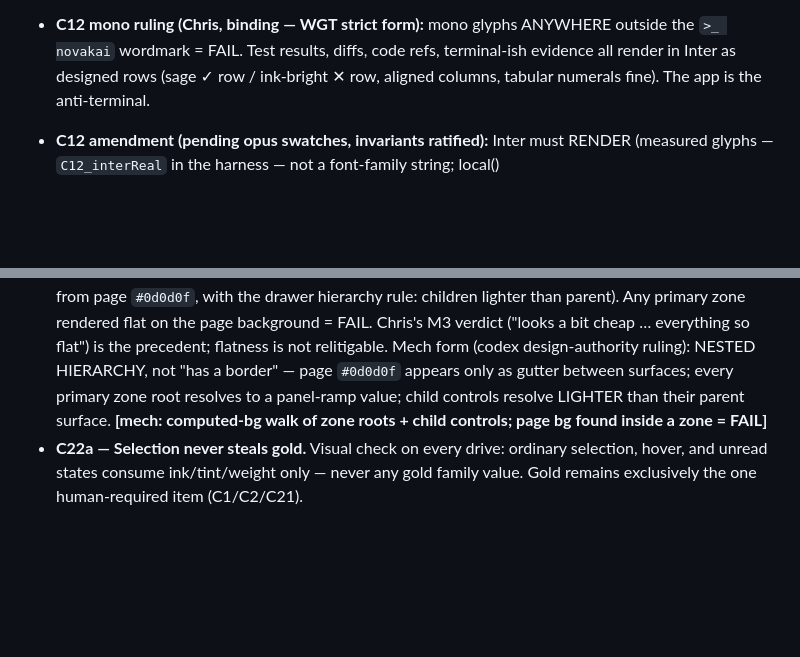
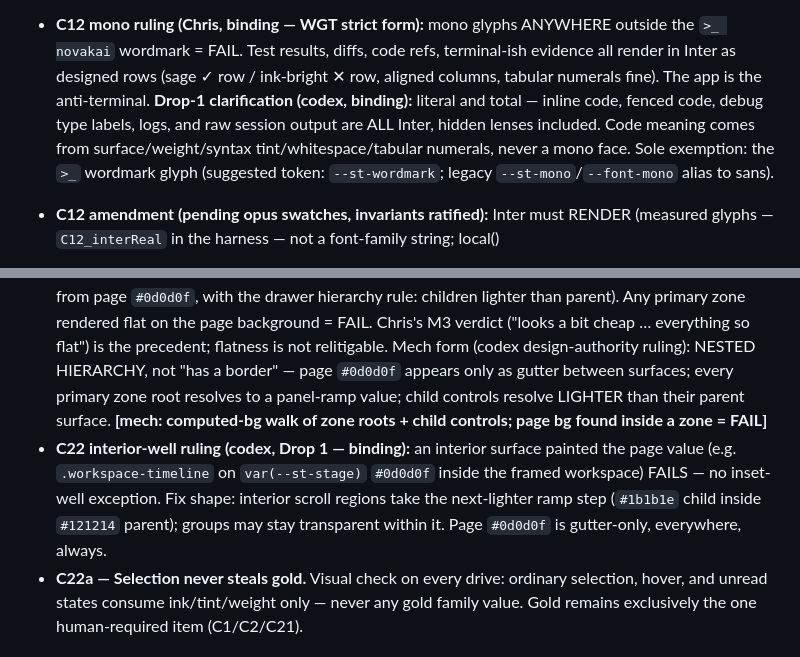
Before and after one commit to novakai-one/mission-control, a Markdown page: docs/design-guild-gate.md, 2 parts joined by grey strips. Drawn GitHub-style; blank space fills up the shorter version.

Commit message:
docs(gate): Drop-1 codex rulings — interior page-bg wells fail C22, mono ban literal+total
Co-Authored-By: Claude Fable 5 <noreply@anthropic.com>

```diff
--- a/docs/design-guild-gate.md
+++ b/docs/design-guild-gate.md
@@ -115,6 +115,11 @@ is a C1 fail.
   the `>_ novakai` wordmark = FAIL. Test results, diffs, code refs, terminal-ish
   evidence all render in Inter as designed rows (sage ✓ row / ink-bright ✕ row,
   aligned columns, tabular numerals fine). The app is the anti-terminal.
+  **Drop-1 clarification (codex, binding):** literal and total — inline code, fenced
+  code, debug type labels, logs, and raw session output are ALL Inter, hidden lenses
+  included. Code meaning comes from surface/weight/syntax tint/whitespace/tabular
+  numerals, never a mono face. Sole exemption: the `>_` wordmark glyph
+  (suggested token: `--st-wordmark`; legacy `--st-mono`/`--font-mono` alias to sans).
 - **C12 amendment (pending opus swatches, invariants ratified):** Inter must RENDER
   (measured glyphs — `C12_interReal` in the harness — not a font-family string; local()
   + embedded woff2 both C13-legal). Color allowlist grows to: per-person identity tints
@@ -147,6 +152,11 @@ is a C1 fail.
   gutter between surfaces; every primary zone root resolves to a panel-ramp value;
   child controls resolve LIGHTER than their parent surface. **[mech: computed-bg walk
   of zone roots + child controls; page bg found inside a zone = FAIL]**
+- **C22 interior-well ruling (codex, Drop 1 — binding):** an interior surface painted
+  the page value (e.g. `.workspace-timeline` on `var(--st-stage)` `#0d0d0f` inside the
+  framed workspace) FAILS — no inset-well exception. Fix shape: interior scroll regions
+  take the next-lighter ramp step (`#1b1b1e` child inside `#121214` parent); groups may
+  stay transparent within it. Page `#0d0d0f` is gutter-only, everywhere, always.
 - **C22a — Selection never steals gold.** Visual check on every drive: ordinary
   selection, hover, and unread states consume ink/tint/weight only — never any gold
   family value. Gold remains exclusively the one human-required item (C1/C2/C21).
```
